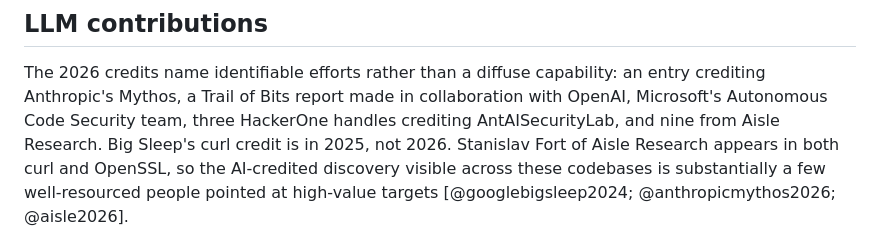
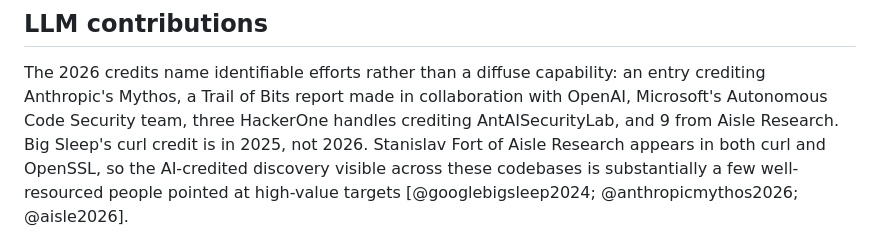
Before and after one commit to tecunningham/ai-discovery-data, a Markdown page: problems/cyber-curl/README.md, the part around the change. GitHub-like rendering.

```diff
--- a/problems/cyber-curl/README.md
+++ b/problems/cyber-curl/README.md
@@ -85,7 +85,7 @@ currently vendored row.
 The 2026 credits name identifiable efforts rather than a diffuse capability:
 an entry crediting Anthropic's Mythos, a Trail of Bits report made in
 collaboration with OpenAI, Microsoft's Autonomous Code Security team, three
-HackerOne handles crediting AntAISecurityLab, and nine from Aisle Research.
+HackerOne handles crediting AntAISecurityLab, and 9 from Aisle Research.
 Big Sleep's curl credit is in 2025, not 2026. Stanislav Fort of Aisle Research
 appears in both curl and OpenSSL, so the AI-credited discovery visible across
 these codebases is substantially a few well-resourced people pointed at high-value targets
```
Also changed, not shown: README.md (+1 -1 lines).
